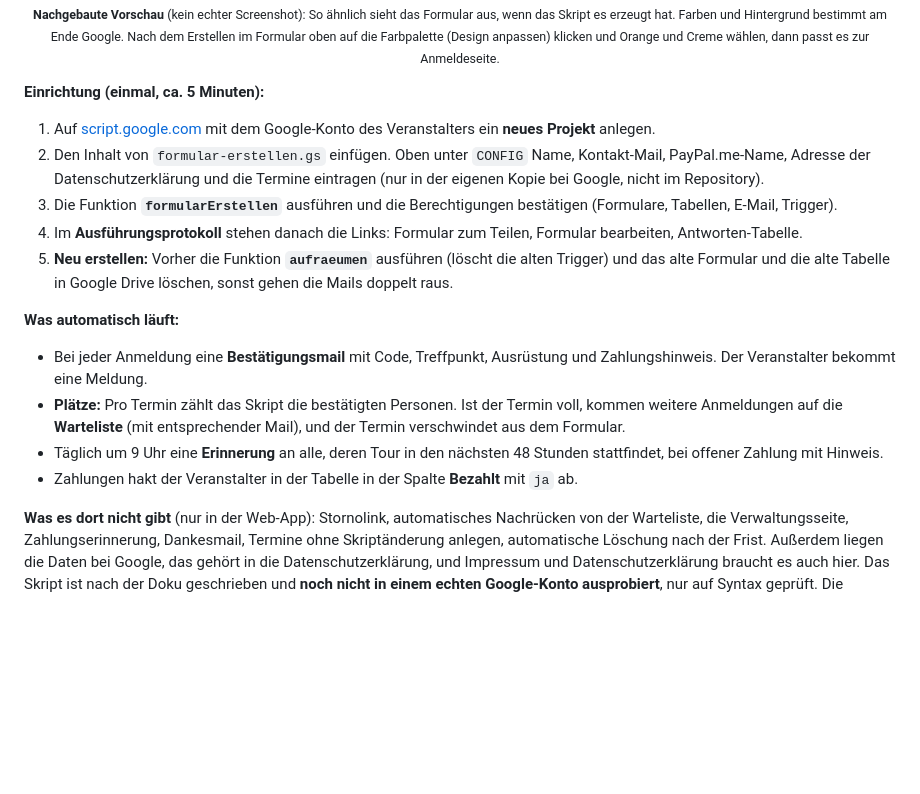
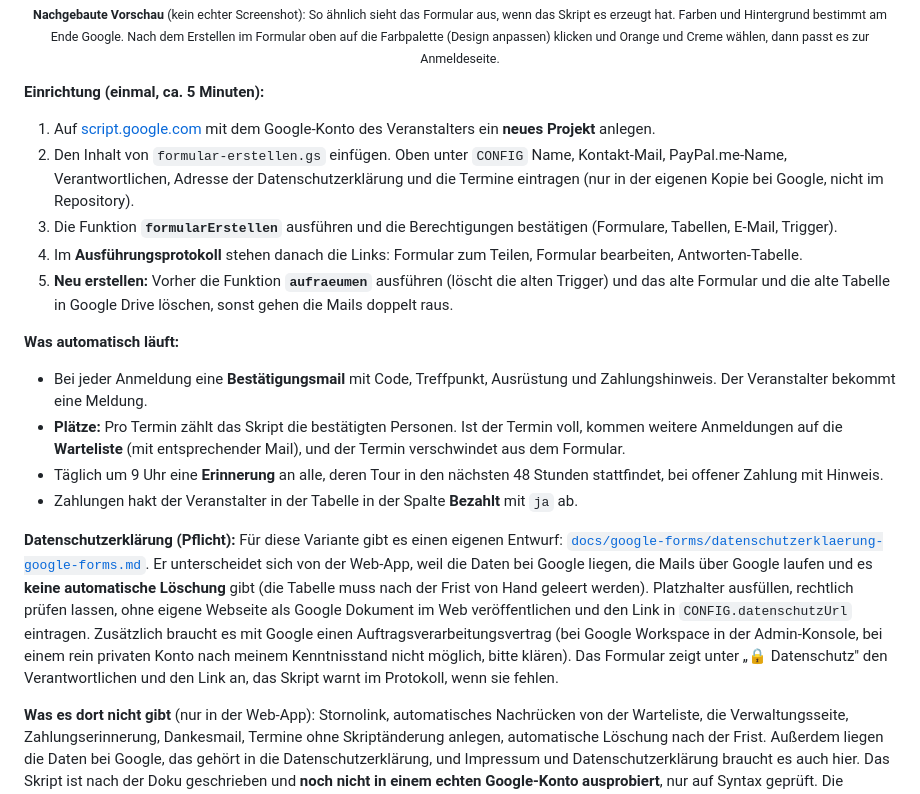
Before and after one commit to R13N3K3/tourbuchung, a Markdown page: README.md, the part around the change. GitHub-like rendering; blank space fills up the shorter version.

Commit message:
README: Datenschutzerklärung der Google-Forms-Variante verlinkt und erklärt
Co-Authored-By: Claude Sonnet 5.5 <noreply@anthropic.com>
Claude-Session: https://claude.ai/code/session_01MYNf8pMomTE6ck1vT4AuAb

```diff
--- a/README.md
+++ b/README.md
@@ -222,7 +222,7 @@ Wer keinen Server betreiben will, kann das Formular als **Google Formular** anle
 
 **Einrichtung (einmal, ca. 5 Minuten):**
 1. Auf [script.google.com](https://script.google.com) mit dem Google-Konto des Veranstalters ein **neues Projekt** anlegen.
-2. Den Inhalt von `formular-erstellen.gs` einfügen. Oben unter `CONFIG` Name, Kontakt-Mail, PayPal.me-Name, Adresse der Datenschutzerklärung und die Termine eintragen (nur in der eigenen Kopie bei Google, nicht im Repository).
+2. Den Inhalt von `formular-erstellen.gs` einfügen. Oben unter `CONFIG` Name, Kontakt-Mail, PayPal.me-Name, Verantwortlichen, Adresse der Datenschutzerklärung und die Termine eintragen (nur in der eigenen Kopie bei Google, nicht im Repository).
 3. Die Funktion **`formularErstellen`** ausführen und die Berechtigungen bestätigen (Formulare, Tabellen, E-Mail, Trigger).
 4. Im **Ausführungsprotokoll** stehen danach die Links: Formular zum Teilen, Formular bearbeiten, Antworten-Tabelle.
 5. **Neu erstellen:** Vorher die Funktion **`aufraeumen`** ausführen (löscht die alten Trigger) und das alte Formular und die alte Tabelle in Google Drive löschen, sonst gehen die Mails doppelt raus.
@@ -232,6 +232,8 @@ Wer keinen Server betreiben will, kann das Formular als **Google Formular** anle
 - **Plätze:** Pro Termin zählt das Skript die bestätigten Personen. Ist der Termin voll, kommen weitere Anmeldungen auf die **Warteliste** (mit entsprechender Mail), und der Termin verschwindet aus dem Formular.
 - Täglich um 9 Uhr eine **Erinnerung** an alle, deren Tour in den nächsten 48 Stunden stattfindet, bei offener Zahlung mit Hinweis.
 - Zahlungen hakt der Veranstalter in der Tabelle in der Spalte **Bezahlt** mit `ja` ab.
+
+**Datenschutzerklärung (Pflicht):** Für diese Variante gibt es einen eigenen Entwurf: [`docs/google-forms/datenschutzerklaerung-google-forms.md`](docs/google-forms/datenschutzerklaerung-google-forms.md). Er unterscheidet sich von der Web-App, weil die Daten bei Google liegen, die Mails über Google laufen und es **keine automatische Löschung** gibt (die Tabelle muss nach der Frist von Hand geleert werden). Platzhalter ausfüllen, rechtlich prüfen lassen, ohne eigene Webseite als Google Dokument im Web veröffentlichen und den Link in `CONFIG.datenschutzUrl` eintragen. Zusätzlich braucht es mit Google einen Auftragsverarbeitungsvertrag (bei Google Workspace in der Admin-Konsole, bei einem rein privaten Konto nach meinem Kenntnisstand nicht möglich, bitte klären). Das Formular zeigt unter „🔒 Datenschutz" den Verantwortlichen und den Link an, das Skript warnt im Protokoll, wenn sie fehlen.
 
 **Was es dort nicht gibt** (nur in der Web-App): Stornolink, automatisches Nachrücken von der Warteliste, die Verwaltungsseite, Zahlungserinnerung, Dankesmail, Termine ohne Skriptänderung anlegen, automatische Löschung nach der Frist. Außerdem liegen die Daten bei Google, das gehört in die Datenschutzerklärung, und Impressum und Datenschutzerklärung braucht es auch hier. Das Skript ist nach der Doku geschrieben und **noch nicht in einem echten Google-Konto ausprobiert**, nur auf Syntax geprüft. Die Menünamen bei Google ändern sich, im Zweifel sinngemäß suchen.
 
```
